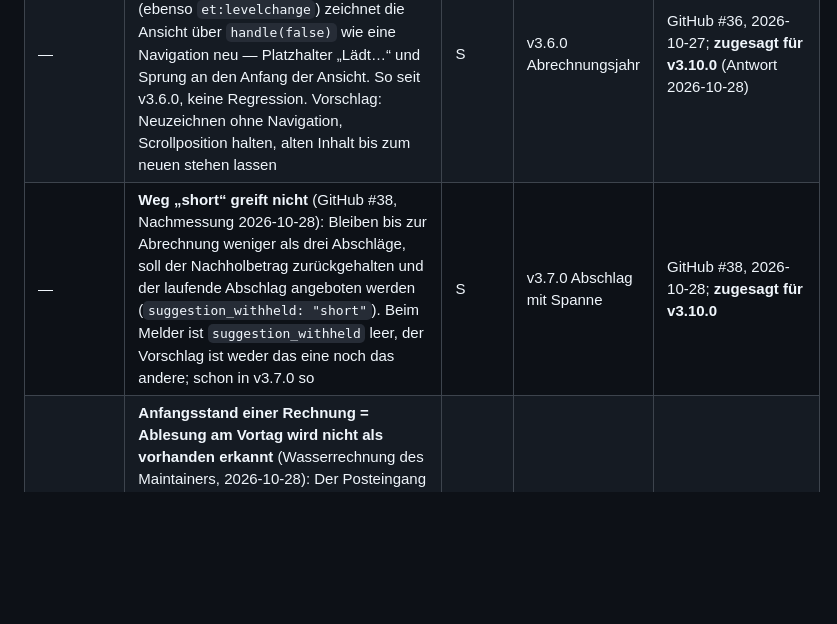
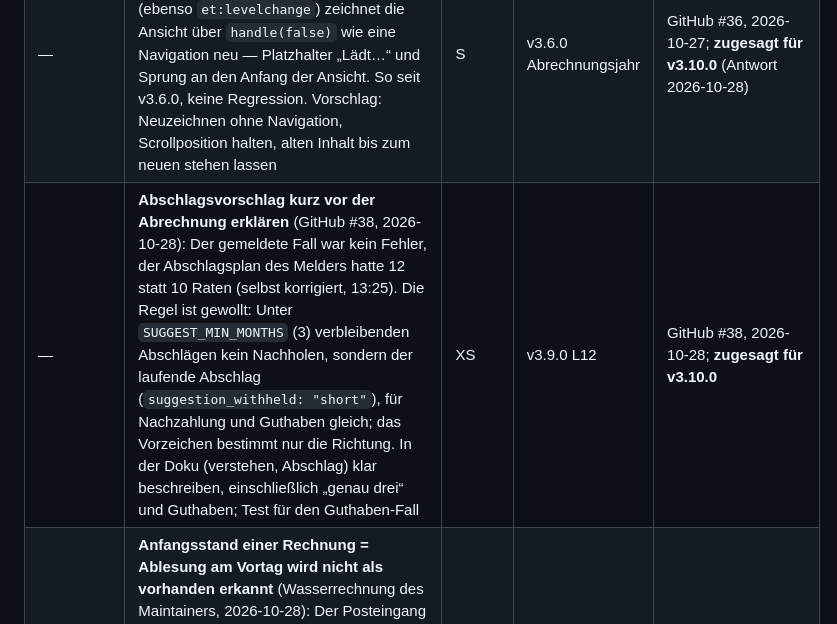
Before and after one commit to Bingerminger/energietracker, a Markdown page: roadmap-planung.md, the part around the change. GitHub-like rendering; blank space fills up the shorter version.

Commit message:
Roadmap: #38 als Erklärung statt Fehler (Abschlagsplan des Melders korrigiert)

```diff
--- a/roadmap-planung.md
+++ b/roadmap-planung.md
@@ -88,7 +88,7 @@ alten Eingang sind unverändert übernommen; neue Zeilen tragen das Datum 2026-1
 | — | **Absage eines Fremddienstes erscheint als „Interner Fehler“** (Bug, aus #41): `ErrorHandler::respond()` ersetzt seit v2.5.3 jede 5xx-Meldung außer 503 durch die allgemeine Meldung mit Fehler-ID, auch eine `HttpStatusException` mit Katalogschlüssel (Cloud 502, Geokodierung 502). Der Nutzer sieht neben der richtigen Meldung „Interner Fehler … Server-Log“, das Log führt sie als `error`. Vorschlag: Ausnahmen mit Katalogschlüssel nicht verdecken (Text ist unser eigener, ohne Pfade), Fehler-ID nur bei unerwarteten Ausnahmen | S | — | GitHub #41, 2026-10-27; **zugesagt für v3.10.0** (Antwort 2026-10-28) |
 | — | **Abrechnungsjahr in der Übersicht ohne Vorjahresvergleich und mit falscher Beschriftung** (GitHub #36, Kommentar 2026-10-27): Die Kacheln zeigen im Abrechnungsjahr keine Trendpfeile (`dashboard.js` setzt `trendCons`/`trendCost` dort auf `null`), und die Beschriftung bleibt „Verbrauch/Kosten (letzte 12 Monate)“, obwohl der Wert seit Beginn des Abrechnungsjahrs zählt. Vorschlag: Beschriftung „bisher im Abrechnungsjahr“; Vergleich mit denselben Tagen des vorigen Abrechnungsjahrs (gleich lange Spanne, nicht mit dem ganzen Vorjahr) | S–M | v3.6.0 Abrechnungsjahr | GitHub #36, 2026-10-27; **zugesagt für v3.10.0** (Antwort 2026-10-28) |
 | — | **Umschalten Kalender-/Abrechnungsjahr springt nach oben** (GitHub #36, Kommentar 2026-10-27): `et:periodmode` (ebenso `et:levelchange`) zeichnet die Ansicht über `handle(false)` wie eine Navigation neu — Platzhalter „Lädt…“ und Sprung an den Anfang der Ansicht. So seit v3.6.0, keine Regression. Vorschlag: Neuzeichnen ohne Navigation, Scrollposition halten, alten Inhalt bis zum neuen stehen lassen | S | v3.6.0 Abrechnungsjahr | GitHub #36, 2026-10-27; **zugesagt für v3.10.0** (Antwort 2026-10-28) |
-| — | **Weg „short“ greift nicht** (GitHub #38, Nachmessung 2026-10-28): Bleiben bis zur Abrechnung weniger als drei Abschläge, soll der Nachholbetrag zurückgehalten und der laufende Abschlag angeboten werden (`suggestion_withheld: "short"`). Beim Melder ist `suggestion_withheld` leer, der Vorschlag ist weder das eine noch das andere; schon in v3.7.0 so | S | v3.7.0 Abschlag mit Spanne | GitHub #38, 2026-10-28; **zugesagt für v3.10.0** |
+| — | **Abschlagsvorschlag kurz vor der Abrechnung erklären** (GitHub #38, 2026-10-28): Der gemeldete Fall war kein Fehler, der Abschlagsplan des Melders hatte 12 statt 10 Raten (selbst korrigiert, 13:25). Die Regel ist gewollt: Unter `SUGGEST_MIN_MONTHS` (3) verbleibenden Abschlägen kein Nachholen, sondern der laufende Abschlag (`suggestion_withheld: "short"`), für Nachzahlung und Guthaben gleich; das Vorzeichen bestimmt nur die Richtung. In der Doku (verstehen, Abschlag) klar beschreiben, einschließlich „genau drei“ und Guthaben; Test für den Guthaben-Fall | XS | v3.9.0 L12 | GitHub #38, 2026-10-28; **zugesagt für v3.10.0** |
 | — | **Anfangsstand einer Rechnung = Ablesung am Vortag wird nicht als vorhanden erkannt** (Wasserrechnung des Maintainers, 2026-10-28): Der Posteingang erkennt einen Stand der Rechnung nur innerhalb des Rechnungszeitraums als „vorhanden“ (so beim Endstand, gemeldet einige Tage vorher). Der Anfangsstand zum Periodenbeginn ist oft die Jahresablesung vom Vortag mit demselben Zählerstand; er wird als neu angehakt und legt einen zweiten Stand mit 0 Verbrauch an. Vorschlag: gleicher Zählerstand am Vortag des Periodenbeginns (oder wenige Tage davor) = vorhanden | S | v3.9.0 Vertrag aus der Rechnung | Prod-Übernahme Wasser 2026-10-28 |
 | — | **Unbefristeter Folgevertrag ab dem nächsten Stichtag** (Paket auswertung, nebenbei gefunden, älter als v3.9.0): `contractStatus` setzt als Ende den Stichtag, `settle_on` liegt vor dem eigenen Beginn, der Saldo ist rund ein Tag Kosten; die Vertragsliste zeigt ihn als „≈ … erwartet“ | S | v3.9.0 laufende Periode | Skeptiker-Fixes 2026-10-27 |
 | — | **Anomalie am Elternzähler ohne seine Subzähler** (Paket heizgrenze, 2026-10-27): Die Empfehlung „statistische Anomalie“ rechnet den Elternzähler mit seinen Subzählern; ein Ausschlag eines Subzählers (etwa der Wallbox) erscheint dadurch auch am Elternzähler. Elternzähler mit dem eigenen Verbrauch (Rest) prüfen | S | v3.9.0 Rest-Abrechnung | Paket heizgrenze 2026-10-27 |
```
Also changed, not shown: roadmap.en.md (+1 -1 lines), roadmap.md (+1 -1 lines).
